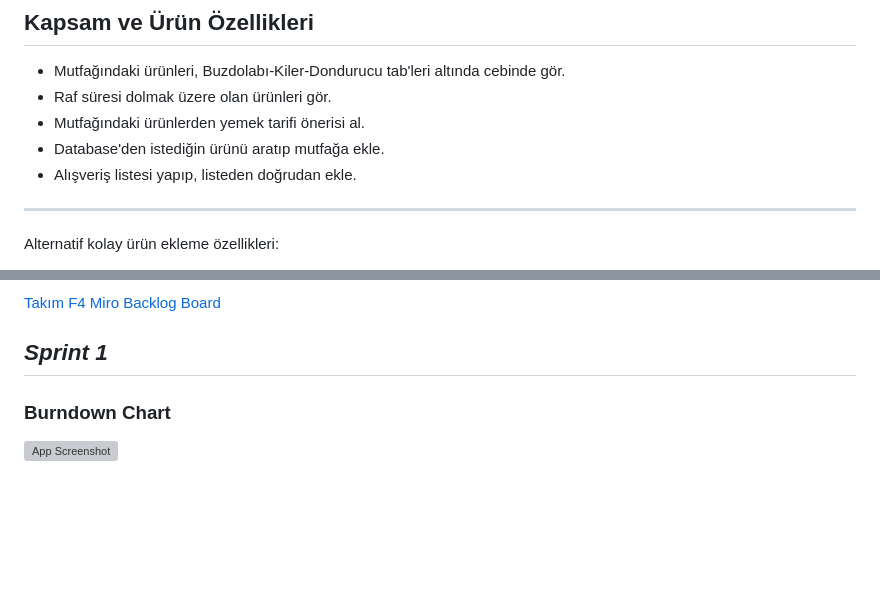
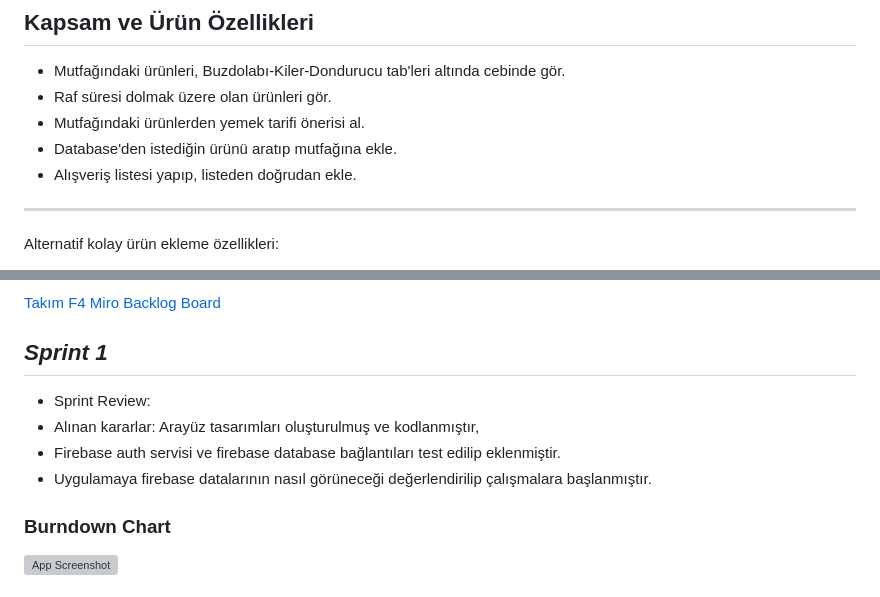
Before and after one commit to batuhanozcan1605/f4-bootcamp-oua, a Markdown page: README.md, 2 parts joined by grey strips. GitHub-like rendering; blank space fills up the shorter version; grey boxes are pictures that could not be loaded.

```diff
--- a/README.md
+++ b/README.md
@@ -20,7 +20,7 @@ Vizyonumuz, mutfağının potansiyelinin farkında olmayan insanlara bunu hatır
 - Mutfağındaki ürünleri, Buzdolabı-Kiler-Dondurucu tab'leri altında cebinde gör.
 - Raf süresi dolmak üzere olan ürünleri gör.
 - Mutfağındaki ürünlerden yemek tarifi önerisi al.
-- Database'den istediğin ürünü aratıp mutfağa ekle.
+- Database'den istediğin ürünü aratıp mutfağına ekle.
 - Alışveriş listesi yapıp, listeden doğrudan ekle.
 ----------
 Alternatif kolay ürün ekleme özellikleri:
@@ -40,6 +40,10 @@ Aslı olarak, mutfağımdaki ürünlerle yeni yemek tarifleri öğrenmek için,
 
 [Takım F4 Miro Backlog Board](https://miro.com/app/board/uXjVMAb6FEM=/)
 ## *Sprint 1*
+- Sprint Review:
+- Alınan kararlar: Arayüz tasarımları oluşturulmuş ve kodlanmıştır,
+- Firebase auth servisi ve firebase database bağlantıları test edilip eklenmiştir.
+- Uygulamaya firebase datalarının nasıl görüneceği değerlendirilip çalışmalara başlanmıştır.
 ### Burndown Chart
 ![App Screenshot](https://cdn.discordapp.com/attachments/1114292582269333516/1118613602090365048/Screenshot_10.png)
 
```
